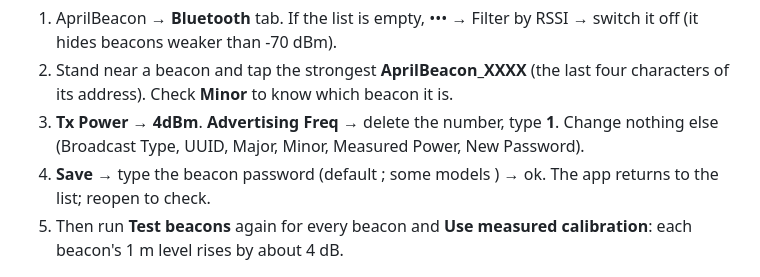
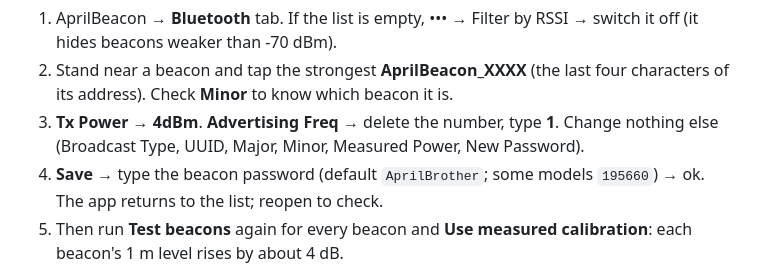
Before and after one commit to SMR202/turn-indoor-navigation, a Markdown page: docs/BEACON_SETUP.md, the part around the change. Rendered like a GitHub page.

Commit message:
Beacon guide: restore the default password names
Co-Authored-By: Claude Opus 5.5 <noreply@anthropic.com>

```diff
--- a/docs/BEACON_SETUP.md
+++ b/docs/BEACON_SETUP.md
@@ -41,7 +41,7 @@ FACT (home beacons, 2026-10-22): they shipped at **Tx Power 0 dBm** and **Advert
 1. AprilBeacon → **Bluetooth** tab. If the list is empty, ••• → Filter by RSSI → switch it off (it hides beacons weaker than -70 dBm).
 2. Stand near a beacon and tap the strongest **AprilBeacon_XXXX** (the last four characters of its address). Check **Minor** to know which beacon it is.
 3. **Tx Power** → **4dBm**. **Advertising Freq** → delete the number, type **1**. Change nothing else (Broadcast Type, UUID, Major, Minor, Measured Power, New Password).
-4. **Save** → type the beacon password (default ; some models ) → ok. The app returns to the list; reopen to check.
+4. **Save** → type the beacon password (default `AprilBrother`; some models `195660`) → ok. The app returns to the list; reopen to check.
 5. Then run **Test beacons** again for every beacon and **Use measured calibration**: each beacon's 1 m level rises by about 4 dB.
 
 At 100 ms and 4 dBm a coin cell lasts months rather than years; Freq 2 (200 ms) is the compromise.
```
